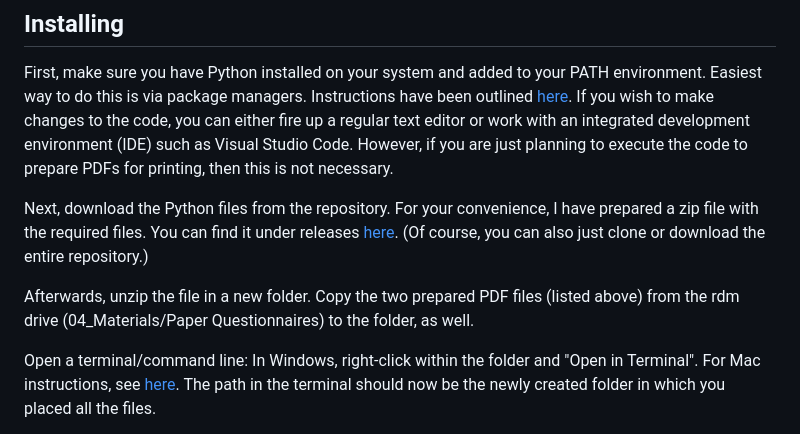
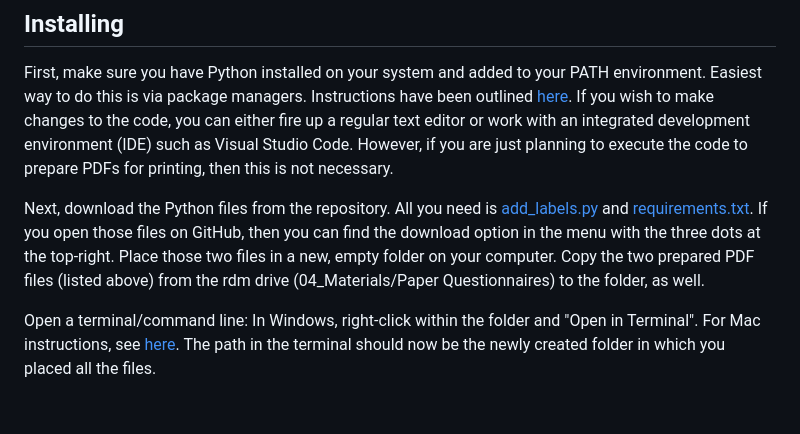
Before and after one commit to NeubertJonas/p139_study, a Markdown page: printing/README.md, the part around the change. Drawn GitHub-style; blank space fills up the shorter version.

```diff
--- a/printing/README.md
+++ b/printing/README.md
@@ -18,9 +18,8 @@ The file should then be printed single-sided prior to the testing day together w
 First, make sure you have Python installed on your system and added to your PATH environment. Easiest way to do this is via package managers. Instructions have been outlined [here](./README.md).
 If you wish to make changes to the code, you can either fire up a regular text editor or work with an integrated development environment (IDE) such as Visual Studio Code. However, if you are just planning to execute the code to prepare PDFs for printing, then this is not necessary.
 
-Next, download the Python files from the repository. For your convenience, I have prepared a zip file with the required files. You can find it under releases [here](https://github.com/NeubertJonas/p139_study/releases/). (Of course, you can also just clone or download the entire repository.)
-
-Afterwards, unzip the file in a new folder. Copy the two prepared PDF files (listed above) from the rdm drive (04_Materials/Paper Questionnaires) to the folder, as well.
+Next, download the Python files from the repository. All you need is [add_labels.py](add_labels.py) and [requirements.txt](requirements.txt). If you open those files on GitHub, then you can find the download option in the menu with the three dots at the top-right.
+Place those two files in a new, empty folder on your computer. Copy the two prepared PDF files (listed above) from the rdm drive (04_Materials/Paper Questionnaires) to the folder, as well.
 
 Open a terminal/command line: In Windows, right-click within the folder and "Open in Terminal". For Mac instructions, see [here](https://support.apple.com/en-gb/guide/terminal/trmlb20c7888/mac#:~:text=Open%20new%20Terminal%20windows%20or%20tabs%20from%20the%20Finder&text=Control-click%20the%20folder%20in,New%20Terminal%20Tab%20at%20Folder). The path in the terminal should now be the newly created folder in which you placed all the files.
 
```
